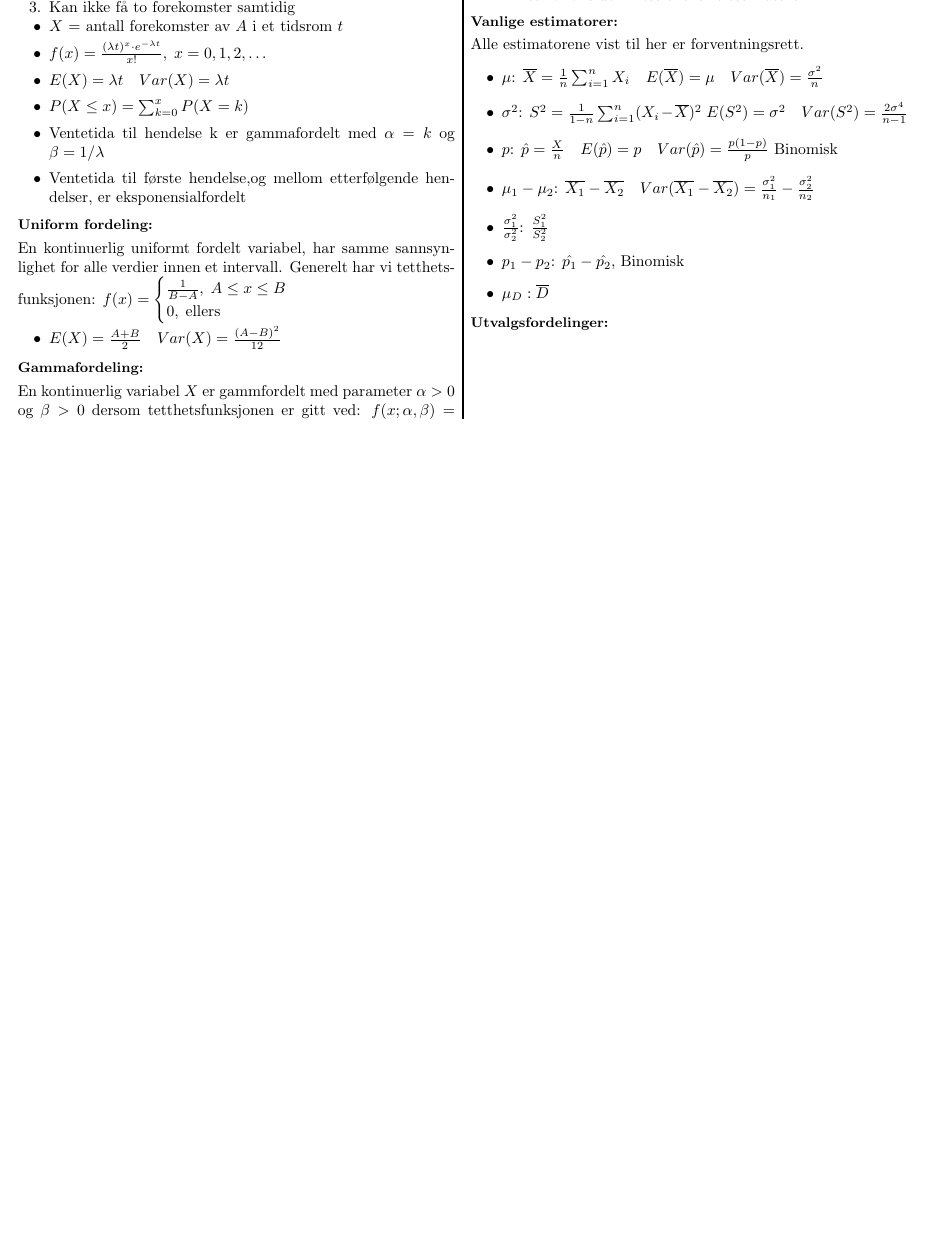
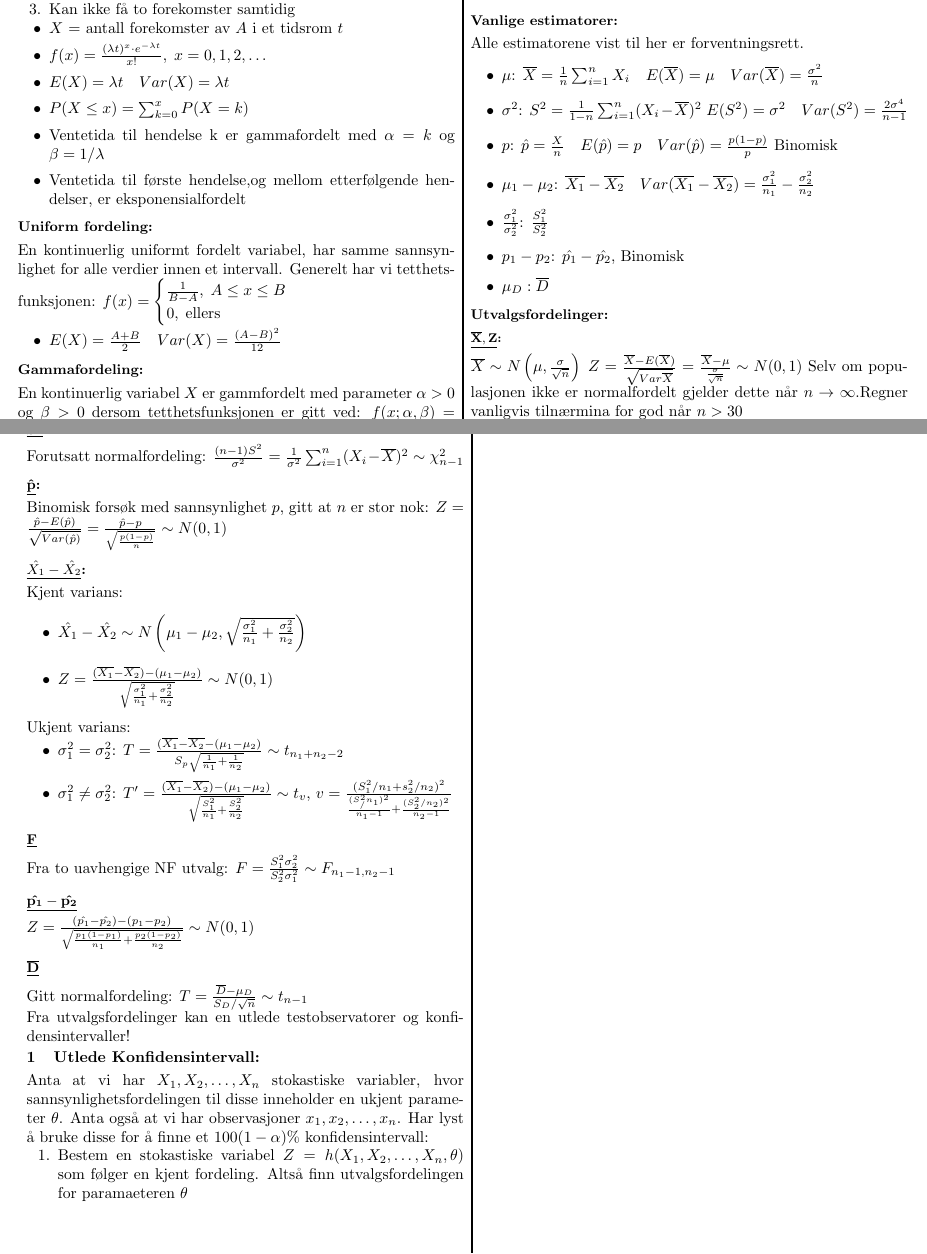
Before and after one commit to VetleWoie/STA-1001-CHEATSHEET, a LaTeX document (StatistikkCheatSheet.tex): part of the page before the commit and two parts of pages 1 and 2 of 2 after it, the two joined at a grey line, cut so that both start at the same text, the shorter picture padded with empty space. Compiled offline with pdfLaTeX.

Commit message:
La til kjente utvalgsfordelinger

```diff
--- a/StatistikkCheatSheet.tex
+++ b/StatistikkCheatSheet.tex
@@ -199,4 +199,47 @@ Alle estimatorene vist til her er forventningsrett.
 %Utvalgsfordelinger
 %
 \subsection*{Utvalgsfordelinger:}
+\subsubsection*{$\bold{\underline{\overline{X},Z}}$:}
+$\overline{X}\sim N\left(\mu,\frac{\sigma}{\sqrt{n}}\right)\; Z=\frac{\overline{X}-E(\overline{X})}{\sqrt{Var{\overline{X}}}}=\frac{\overline{X}-\mu}{\frac{\sigma}{\sqrt{n}}}\sim N(0,1)$
+Selv om populasjonen ikke er normalfordelt gjelder dette når $n\to\infty$.Regner vanligvis tilnærmina for god når $n>30$
+\subsubsection*{$\bold{\underline{T}}$}
+Hvis ukjent varians:
+$T=\frac{\overline{X}-\mu}{S/\sqrt{n}}\sim t_{n-1}$
+Dette gjelder tilnærmet andre fordelinger som har klokkeliknende form.
+\subsubsection*{$\bold{\underline{S^2}}$:}
+Forutsatt normalfordeling:
+$\frac{(n-1)S^2}{\sigma^2}=\frac{1}{\sigma^2}\sum_{i=1}^n(X_i-\overline{X})^2\sim\chi_{n-1}^2$
+\subsection*{$\bold{\underline{\hat{p}}}$:}
+Binomisk forsøk med sannsynlighet $p$, gitt at $n$ er stor nok:
+$Z=\frac{\hat{p}-E(\hat{p})}{\sqrt{Var(\hat{p})}}=\frac{\hat{p}-p}{\sqrt{\frac{p(1-p)}{n}}}\sim N(0,1)$
+\subsection*{$\underline{\hat{X_1}-\hat{X_2}}$:}
+Kjent varians:
+\begin{itemize}
+    \item $\hat{X_1}-\hat{X_2} \sim N\left(\mu_1-\mu_2,\sqrt{\frac{\sigma_1^2}{n_1}+\frac{\sigma_2^2}{n_2}}\right)$
+    \item $Z=\frac{(\overline{X_1}-\overline{X_2})-(\mu_1-\mu_2)}{\sqrt{\frac{\sigma^2_1}{n_1}+\frac{\sigma^2_2}{n_2}}}\sim N(0,1)$
+\end{itemize}
+Ukjent varians:
+\begin{itemize}[topsep=0pt,itemsep=0pt, partopsep=0pt]
+    \item $\sigma^2_1=\sigma^2_2$: $T=\frac{(\overline{X_1}-\overline{X_2}-(\mu_1-\mu_2)}{S_p\sqrt{\frac{1}{n_1}+\frac{1}{n_2}}}\sim t_{n_1+n_2-2}$
+    \item $\sigma^2_1\neq\sigma^2_2$: $T'=\frac{(\overline{X_1}-\overline{X_2})-(\mu_1-\mu_2)}{\sqrt{\frac{S^2_1}{n_1}+\frac{S^2_2}{n_2}}}\sim t_v,\, v=\frac{(S^2_1/n_1+s^2_2/n_2)^2}{\frac{(S^2_/n_1)^2}{n_1-1}+\frac{(S^2_2/n_2)^2}{n_2-1}}$
+\end{itemize}
+\subsection*{$\bold{\underline{F}}$}
+Fra to uavhengige NF utvalg:
+$F=\frac{S^2_1\sigma^2_2}{S^2_2\sigma^2_1}\sim F_{n_1-1,n_2-1}$
+\subsection*{$\bold{\underline{\hat{p_1}-\hat{p_2}}}$}
+$Z=\frac{(\hat{p_1}-\hat{p_2})-(p_1-p_2)}{\sqrt{\frac{p_1(1-p_1)}{n_1}+\frac{p_2(1-p_2)}{n_2}}}\sim N(0,1)$
+\subsection*{$\bold{\underline{\overline{D}}}$}
+Gitt normalfordeling: $T=\frac{\overline{D}-\mu_D}{S_D/\sqrt{n}}\sim t_{n-1}$\\
+Fra utvalgsfordelinger kan en utlede testobservatorer og konfidensintervaller!
+%
+%Oppskrift; Utlede konfidensintervall.
+%
+\section{Utlede Konfidensintervall:}
+Anta at vi har $X_1,X_2,\dots,X_n$ stokastiske variabler, hvor sannsynlighetsfordelingen til disse inneholder
+en ukjent parameter $\theta$. Anta også at vi har observasjoner $x_1,x_2,\dots,x_n$. Har lyst å bruke disse
+for å finne et $100(1-\alpha)\%$ konfidensintervall:
+\begin{enumerate}[topsep=0pt,itemsep=0pt, partopsep=0pt]
+    \item Bestem en stokastiske variabel $Z = h(X_1,X_2,\dots,X_n,\theta)$ som følger en kjent fordeling. Altså finn
+     utvalgsfordelingen for paramaeteren $\theta$
+\end{enumerate}
 \end{document}
```
Also changed, not shown: StatistikkCheatSheet.pdf.
